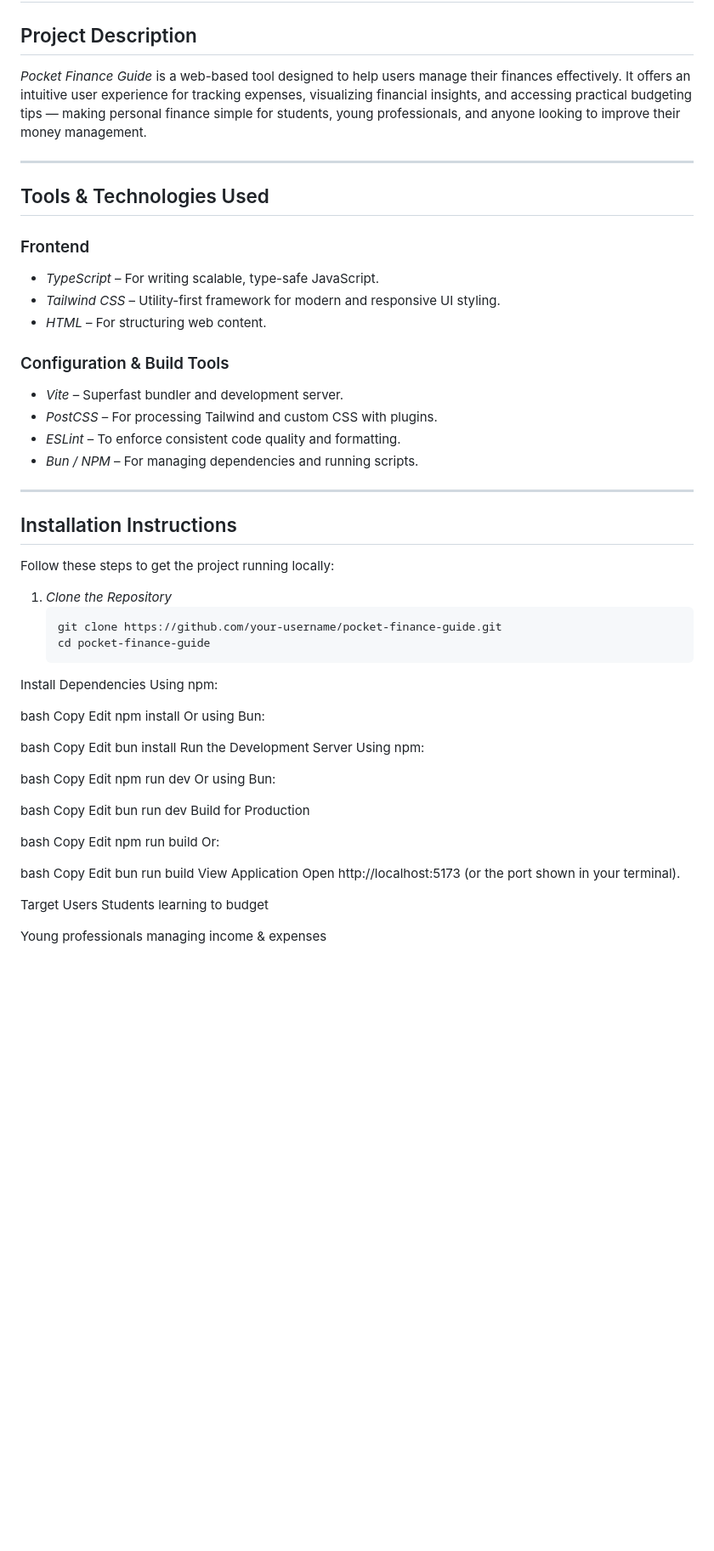
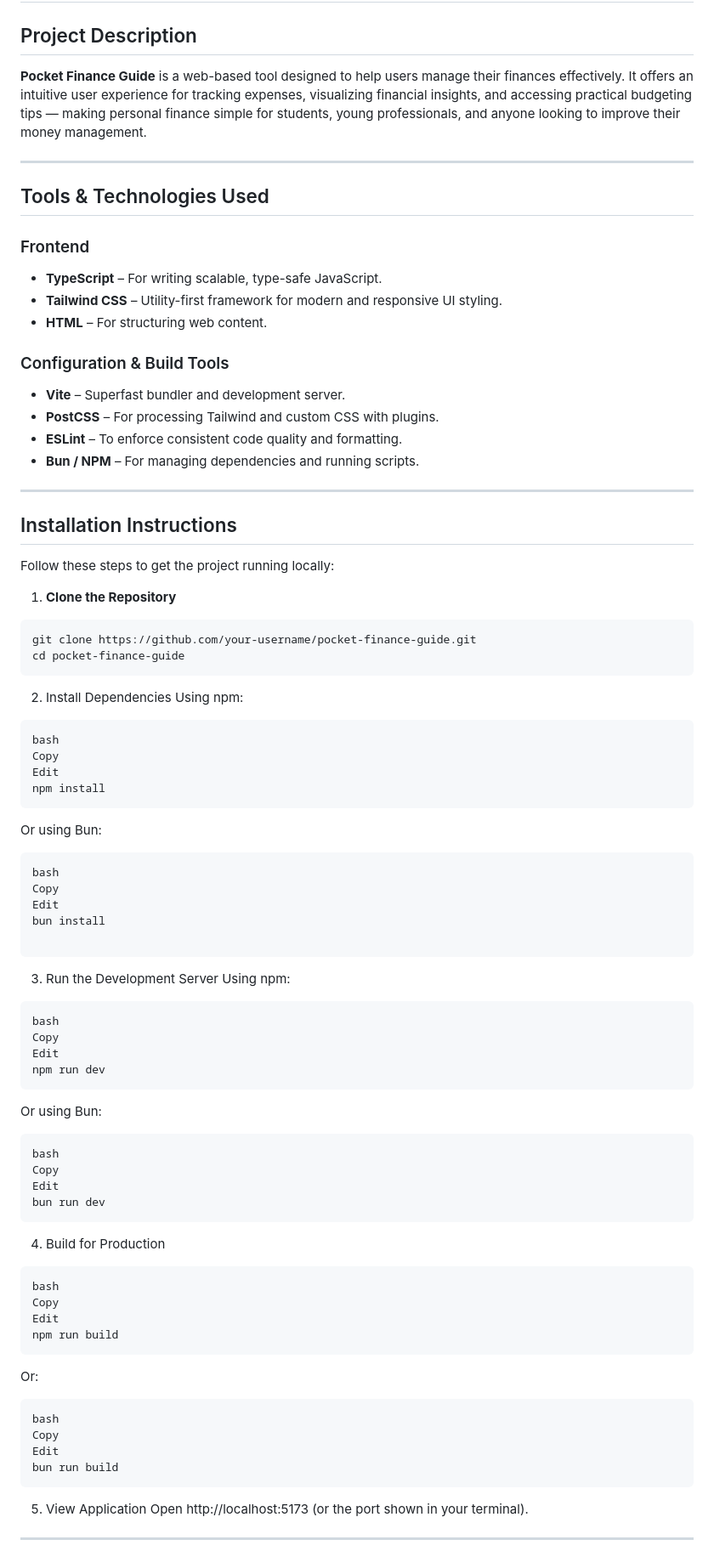
Before and after one commit to singhal-876/login, a Markdown page: README.md, the part around one of its changes. Shown at 85% size. Drawn GitHub-style; blank space fills up the shorter version.

````diff
--- a/README.md
+++ b/README.md
@@ -1,22 +1,22 @@
 # Pocket Finance Guide
 
 ## Project Description
-*Pocket Finance Guide* is a web-based tool designed to help users manage their finances effectively. It offers an intuitive user experience for tracking expenses, visualizing financial insights, and accessing practical budgeting tips — making personal finance simple for students, young professionals, and anyone looking to improve their money management.
+**Pocket Finance Guide** is a web-based tool designed to help users manage their finances effectively. It offers an intuitive user experience for tracking expenses, visualizing financial insights, and accessing practical budgeting tips — making personal finance simple for students, young professionals, and anyone looking to improve their money management.
 
 ---
 
 ## Tools & Technologies Used
 
 ### Frontend
-- *TypeScript* – For writing scalable, type-safe JavaScript.
-- *Tailwind CSS* – Utility-first framework for modern and responsive UI styling.
-- *HTML* – For structuring web content.
+- **TypeScript** – For writing scalable, type-safe JavaScript.
+- **Tailwind CSS** – Utility-first framework for modern and responsive UI styling.
+- **HTML** – For structuring web content.
 
 ### Configuration & Build Tools
-- *Vite* – Superfast bundler and development server.
-- *PostCSS* – For processing Tailwind and custom CSS with plugins.
-- *ESLint* – To enforce consistent code quality and formatting.
-- *Bun / NPM* – For managing dependencies and running scripts.
+- **Vite** – Superfast bundler and development server.
+- **PostCSS** – For processing Tailwind and custom CSS with plugins.
+- **ESLint** – To enforce consistent code quality and formatting.
+- **Bun / NPM** – For managing dependencies and running scripts.
 
 ---
 
@@ -24,50 +24,59 @@
 
 Follow these steps to get the project running locally:
 
-1. *Clone the Repository*
-   ```bash
-   git clone https://github.com/your-username/pocket-finance-guide.git
-   cd pocket-finance-guide
-Install Dependencies Using npm:
+1. **Clone the Repository**
+```bash
+git clone https://github.com/your-username/pocket-finance-guide.git
+cd pocket-finance-guide
+```
 
+2. Install Dependencies Using npm:
+```
 bash
 Copy
 Edit
 npm install
+```
 Or using Bun:
-
+```
 bash
 Copy
 Edit
 bun install
-Run the Development Server Using npm:
 
+```
+
+3. Run the Development Server Using npm:
+```
 bash
 Copy
 Edit
 npm run dev
+```
 Or using Bun:
-
+```
 bash
 Copy
 Edit
 bun run dev
-Build for Production
+```
 
+4. Build for Production
+```
 bash
 Copy
 Edit
 npm run build
+```
 Or:
-
+```
 bash
 Copy
 Edit
 bun run build
-View Application Open http://localhost:5173 (or the port shown in your terminal).
+```
 
- Target Users
- Students learning to budget
+5. View Application Open http://localhost:5173 (or the port shown in your terminal).
 
- Young professionals managing income & expenses
+---
 
````
Also changed, not shown: other parts of README.md (+69 -75 lines).
